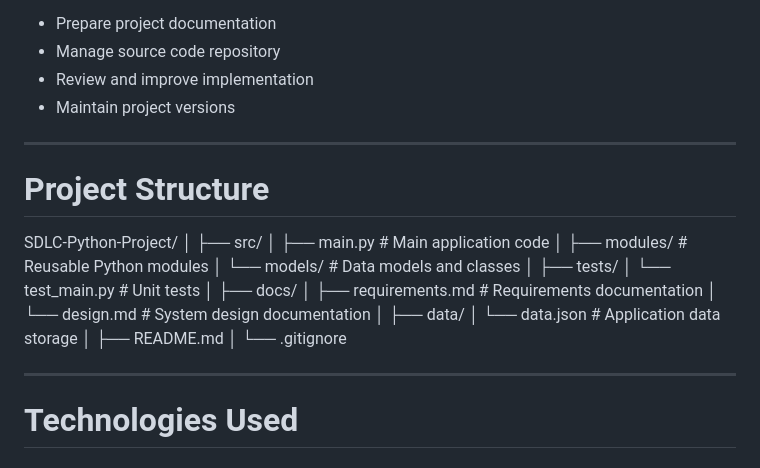
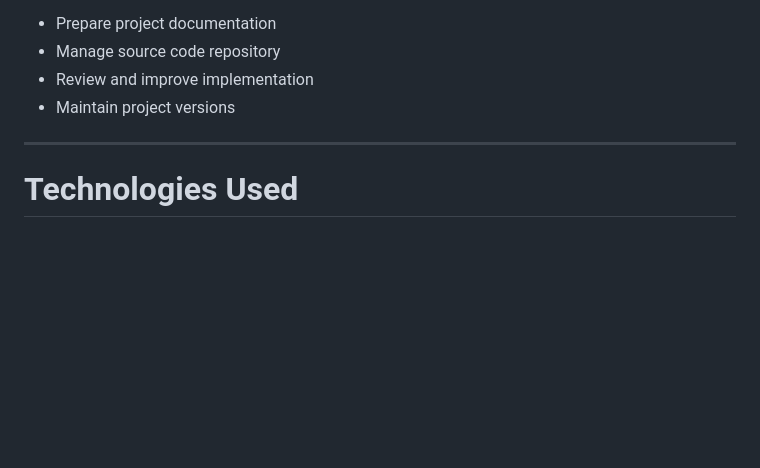
Before and after one commit to tiennguyenit/genspark, a Markdown page: README.md, the part around the change. Drawn GitHub-style; blank space fills up the shorter version.

Commit message:
Update README v1.2

```diff
--- a/README.md
+++ b/README.md
@@ -118,31 +118,6 @@ Activities:
 
 ---
 
-# Project Structure
-SDLC-Python-Project/
-│
-├── src/
-│ ├── main.py # Main application code
-│ ├── modules/ # Reusable Python modules
-│ └── models/ # Data models and classes
-│
-├── tests/
-│ └── test_main.py # Unit tests
-│
-├── docs/
-│ ├── requirements.md # Requirements documentation
-│ └── design.md # System design documentation
-│
-├── data/
-│ └── data.json # Application data storage
-│
-├── README.md
-│
-└── .gitignore
-
-
----
-
 # Technologies Used
 
 ## Programming Language
```
